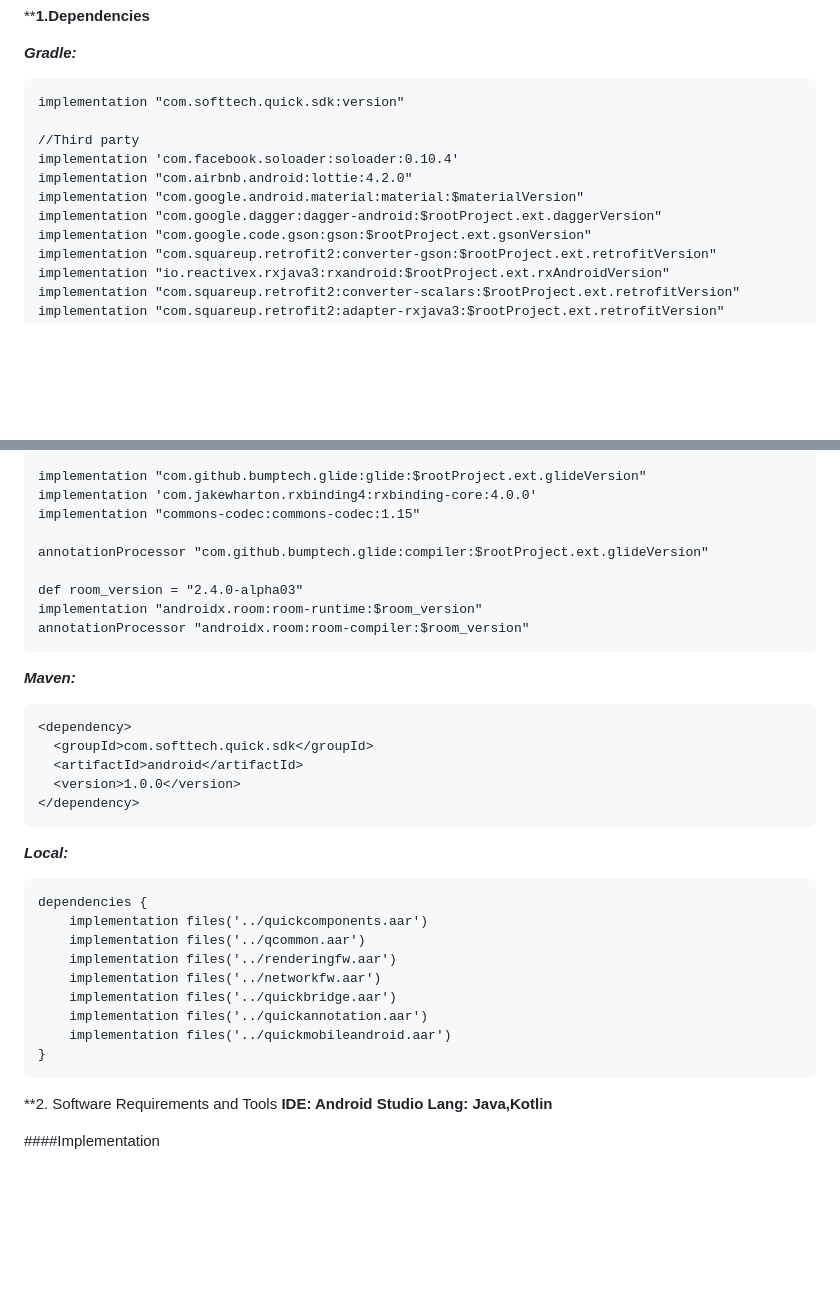
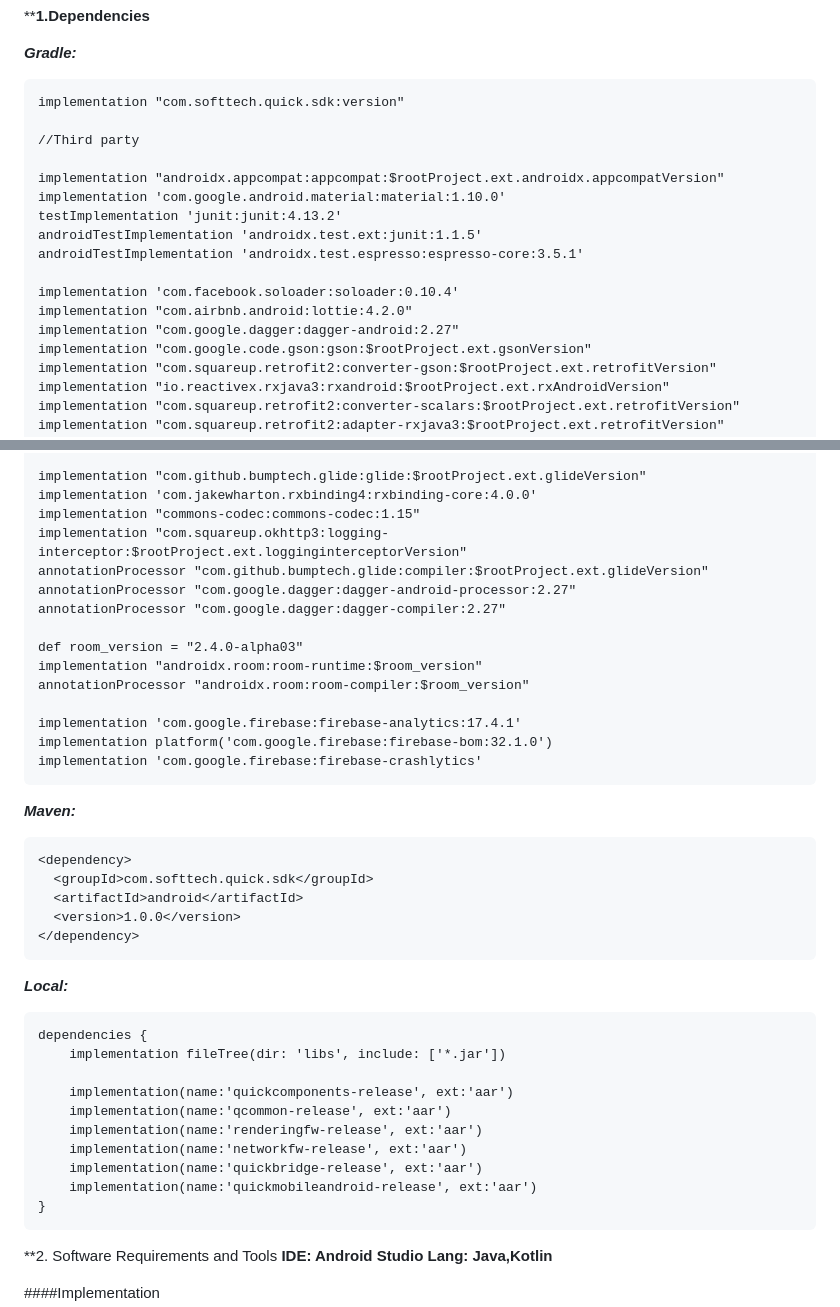
Before and after one commit to STechQ/dist-plateau-mobile-android, a Markdown page: README.md, 2 parts joined by grey strips. Drawn GitHub-style; blank space fills up the shorter version.

```diff
--- a/README.md
+++ b/README.md
@@ -11,10 +11,16 @@
     implementation "com.softtech.quick.sdk:version"
 
     //Third party
+
+    implementation "androidx.appcompat:appcompat:$rootProject.ext.androidx.appcompatVersion"
+    implementation 'com.google.android.material:material:1.10.0'
+    testImplementation 'junit:junit:4.13.2'
+    androidTestImplementation 'androidx.test.ext:junit:1.1.5'
+    androidTestImplementation 'androidx.test.espresso:espresso-core:3.5.1'
+
     implementation 'com.facebook.soloader:soloader:0.10.4'
     implementation "com.airbnb.android:lottie:4.2.0"
-    implementation "com.google.android.material:material:$materialVersion"
-    implementation "com.google.dagger:dagger-android:$rootProject.ext.daggerVersion"
+    implementation "com.google.dagger:dagger-android:2.27"
     implementation "com.google.code.gson:gson:$rootProject.ext.gsonVersion"
     implementation "com.squareup.retrofit2:converter-gson:$rootProject.ext.retrofitVersion"
     implementation "io.reactivex.rxjava3:rxandroid:$rootProject.ext.rxAndroidVersion"
@@ -31,12 +37,18 @@
     implementation "com.github.bumptech.glide:glide:$rootProject.ext.glideVersion"
     implementation 'com.jakewharton.rxbinding4:rxbinding-core:4.0.0'
     implementation "commons-codec:commons-codec:1.15"
-
+    implementation "com.squareup.okhttp3:logging-interceptor:$rootProject.ext.logginginterceptorVersion"
     annotationProcessor "com.github.bumptech.glide:compiler:$rootProject.ext.glideVersion"
+    annotationProcessor "com.google.dagger:dagger-android-processor:2.27"
+    annotationProcessor "com.google.dagger:dagger-compiler:2.27"
 
     def room_version = "2.4.0-alpha03"
     implementation "androidx.room:room-runtime:$room_version"
     annotationProcessor "androidx.room:room-compiler:$room_version"
+
+    implementation 'com.google.firebase:firebase-analytics:17.4.1'
+    implementation platform('com.google.firebase:firebase-bom:32.1.0')
+    implementation 'com.google.firebase:firebase-crashlytics'
 
 
  ***Maven:***
@@ -50,13 +62,14 @@
 ***Local:***
 
     dependencies {
-    	implementation files('../quickcomponents.aar')
-    	implementation files('../qcommon.aar')
-    	implementation files('../renderingfw.aar')
-    	implementation files('../networkfw.aar')
-    	implementation files('../quickbridge.aar')
-    	implementation files('../quickannotation.aar')
-    	implementation files('../quickmobileandroid.aar')
+    	implementation fileTree(dir: 'libs', include: ['*.jar'])
+
+     	implementation(name:'quickcomponents-release', ext:'aar')
+    	implementation(name:'qcommon-release', ext:'aar')
+    	implementation(name:'renderingfw-release', ext:'aar')
+    	implementation(name:'networkfw-release', ext:'aar')
+    	implementation(name:'quickbridge-release', ext:'aar')
+    	implementation(name:'quickmobileandroid-release', ext:'aar')
     }
 
 **2. Software Requirements and Tools
```
